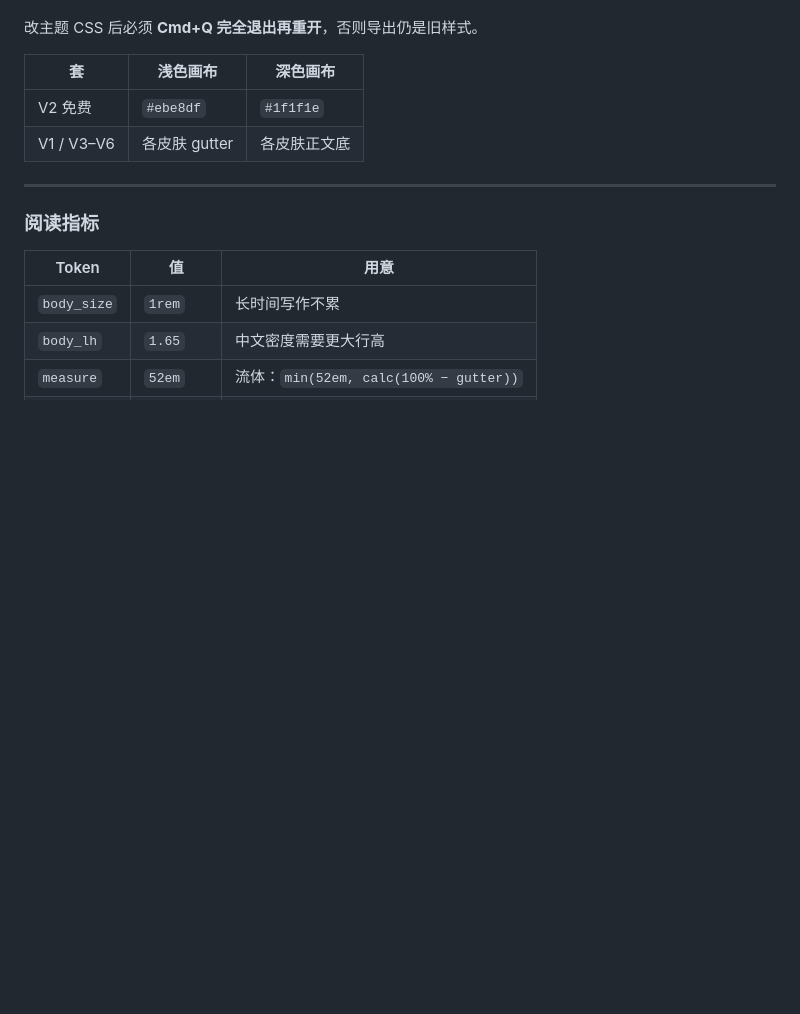
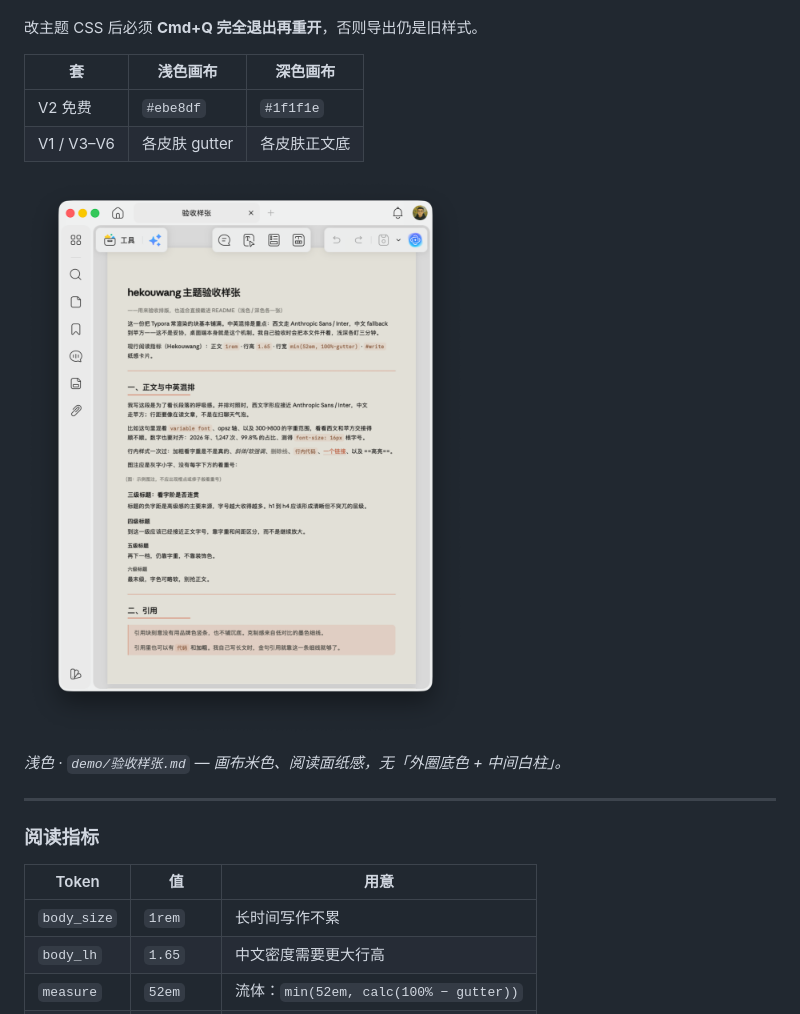
Before and after one commit to huiyonghkw/hekouwang-typora-theme, a Markdown page: README.zh.md, the part around the change. Rendered like a GitHub page; pictures changed too: docs/screenshot-pdf-light.png (added); blank space fills up the shorter version.

Commit message:
docs: add light PDF/paper acceptance shot to landing page
Place the beige-canvas acceptance screenshot under the PDF export
section and link it from both READMEs.

Co-authored-by: Cursor <cursoragent@cursor.com>

```diff
--- a/README.zh.md
+++ b/README.zh.md
@@ -137,6 +137,10 @@ Typora PDF = 独立 HTML（`body.typora-export`）再 `printToPDF`。本主题
 | V2 免费 | `#ebe8df` | `#1f1f1e` |
 | V1 / V3–V6 | 各皮肤 gutter | 各皮肤正文底 |
 
+![浅色 PDF / 纸感验收](docs/screenshot-pdf-light.png)
+
+*浅色 · `demo/验收样张.md` — 画布米色、阅读面纸感，无「外圈底色 + 中间白柱」。*
+
 ---
 
 ### 阅读指标
```
Also changed, not shown: 1 other file.
